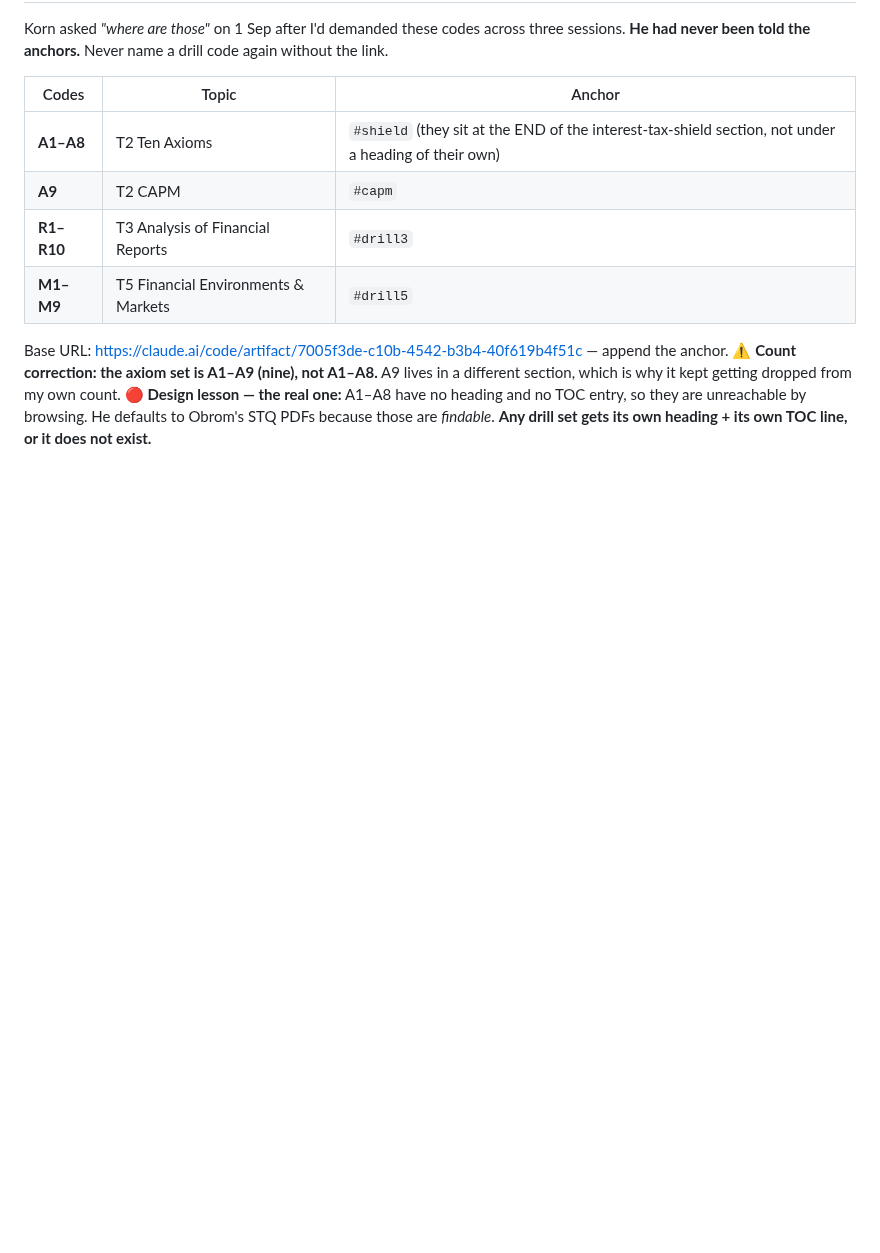
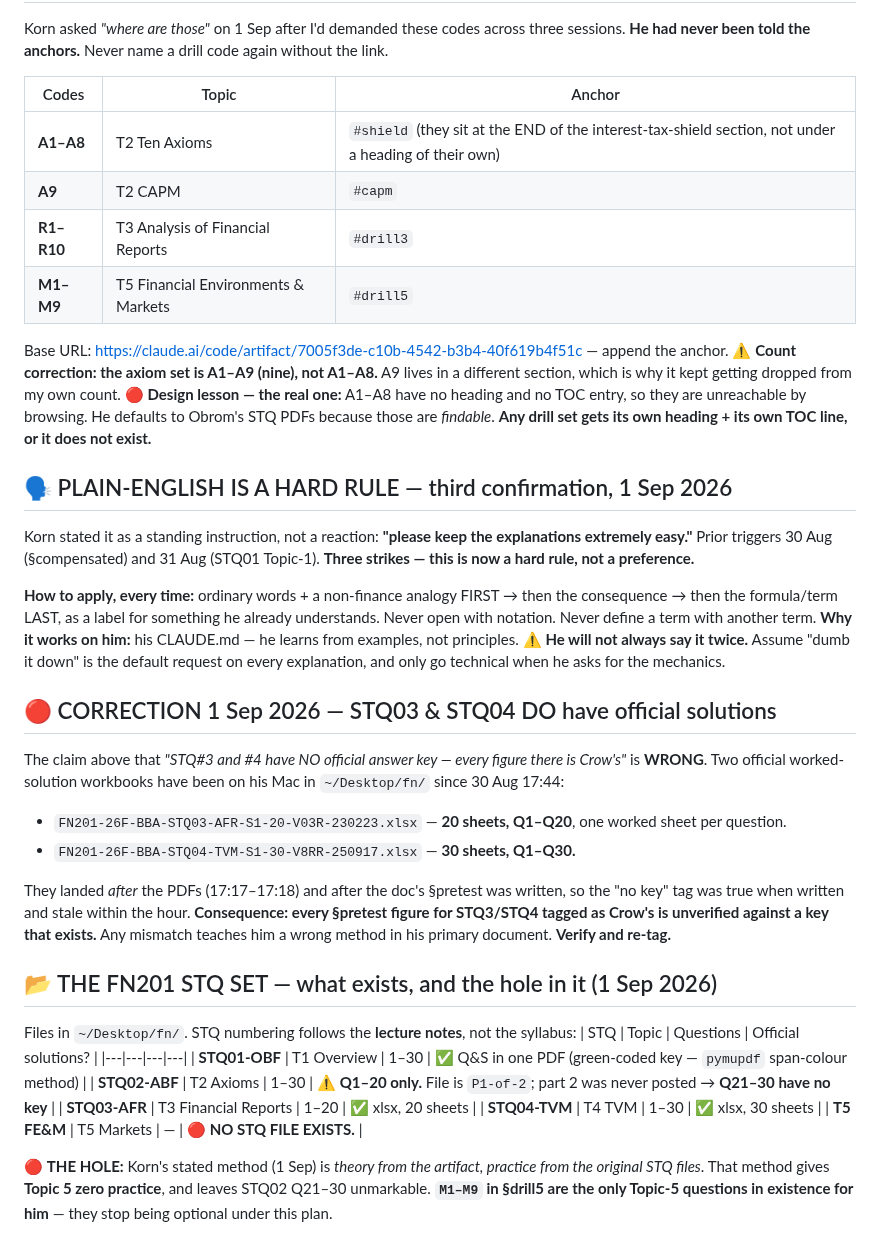
Before and after one commit to kornkritrse-byte/crow-config, a Markdown page: memory/reference_artifacts.md, the part around the change. GitHub-like rendering; blank space fills up the shorter version.

Commit message:
sync 2026-09-01 12:57

```diff
--- a/memory/reference_artifacts.md
+++ b/memory/reference_artifacts.md
@@ -70,3 +70,30 @@ Korn asked *"where are those"* on 1 Sep after I'd demanded these codes across th
 Base URL: https://claude.ai/code/artifact/7005f3de-c10b-4542-b3b4-40f619b4f51c — append the anchor.
 ⚠️ **Count correction: the axiom set is A1–A9 (nine), not A1–A8.** A9 lives in a different section, which is why it kept getting dropped from my own count.
 🔴 **Design lesson — the real one:** A1–A8 have no heading and no TOC entry, so they are unreachable by browsing. He defaults to Obrom's STQ PDFs because those are *findable*. **Any drill set gets its own heading + its own TOC line, or it does not exist.**
+
+
+## 🗣️ PLAIN-ENGLISH IS A HARD RULE — third confirmation, 1 Sep 2026
+Korn stated it as a standing instruction, not a reaction: **"please keep the explanations extremely easy."** Prior triggers 30 Aug (§compensated) and 31 Aug (STQ01 Topic-1). **Three strikes — this is now a hard rule, not a preference.**
+
+**How to apply, every time:** ordinary words + a non-finance analogy FIRST → then the consequence → then the formula/term LAST, as a label for something he already understands. Never open with notation. Never define a term with another term.
+**Why it works on him:** his CLAUDE.md — he learns from examples, not principles.
+⚠️ **He will not always say it twice.** Assume "dumb it down" is the default request on every explanation, and only go technical when he asks for the mechanics.
+
+## 🔴 CORRECTION 1 Sep 2026 — STQ03 & STQ04 DO have official solutions
+The claim above that *"STQ#3 and #4 have NO official answer key — every figure there is Crow's"* is **WRONG**. Two official worked-solution workbooks have been on his Mac in `~/Desktop/fn/` since 30 Aug 17:44:
+- `FN201-26F-BBA-STQ03-AFR-S1-20-V03R-230223.xlsx` — **20 sheets, Q1–Q20**, one worked sheet per question.
+- `FN201-26F-BBA-STQ04-TVM-S1-30-V8RR-250917.xlsx` — **30 sheets, Q1–Q30.**
+
+They landed *after* the PDFs (17:17–17:18) and after the doc's §pretest was written, so the "no key" tag was true when written and stale within the hour. **Consequence: every §pretest figure for STQ3/STQ4 tagged as Crow's is unverified against a key that exists.** Any mismatch teaches him a wrong method in his primary document. **Verify and re-tag.**
+
+## 📂 THE FN201 STQ SET — what exists, and the hole in it (1 Sep 2026)
+Files in `~/Desktop/fn/`. STQ numbering follows the **lecture notes**, not the syllabus:
+| STQ | Topic | Questions | Official solutions? |
+|---|---|---|---|
+| **STQ01-OBF** | T1 Overview | 1–30 | ✅ Q&S in one PDF (green-coded key — `pymupdf` span-colour method) |
+| **STQ02-ABF** | T2 Axioms | 1–30 | ⚠️ **Q1–20 only.** File is `P1-of-2`; part 2 was never posted → **Q21–30 have no key** |
+| **STQ03-AFR** | T3 Financial Reports | 1–20 | ✅ xlsx, 20 sheets |
+| **STQ04-TVM** | T4 TVM | 1–30 | ✅ xlsx, 30 sheets |
+| **T5 FE&M** | T5 Markets | — | 🔴 **NO STQ FILE EXISTS.** |
+
+🔴 **THE HOLE:** Korn's stated method (1 Sep) is *theory from the artifact, practice from the original STQ files*. That method gives **Topic 5 zero practice**, and leaves STQ02 Q21–30 unmarkable. **`M1–M9` in §drill5 are the only Topic-5 questions in existence for him** — they stop being optional under this plan.
```
